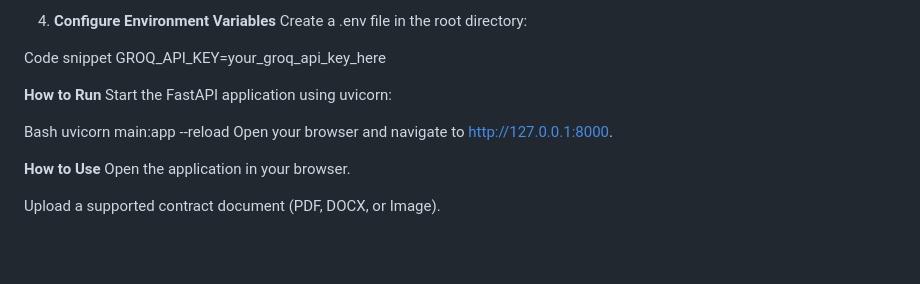
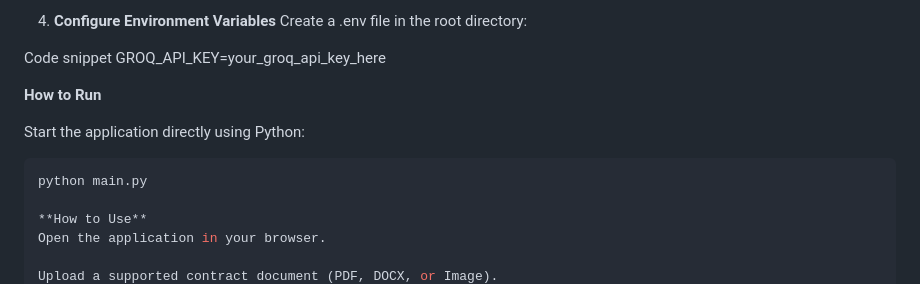
Before and after one commit to moumnatariq7/LEGAL-AI-ADVISOR, a Markdown page: README.md, the part around the change. Drawn GitHub-style; blank space fills up the shorter version.

````diff
--- a/README.md
+++ b/README.md
@@ -63,11 +63,11 @@ GROQ_API_KEY=your_groq_api_key_here
 
 
 **How to Run**
-Start the FastAPI application using uvicorn:
 
-Bash
-uvicorn main:app --reload
-Open your browser and navigate to http://127.0.0.1:8000.
+Start the application directly using Python:
+
+```bash
+python main.py
 
 **How to Use**
 Open the application in your browser.
````
